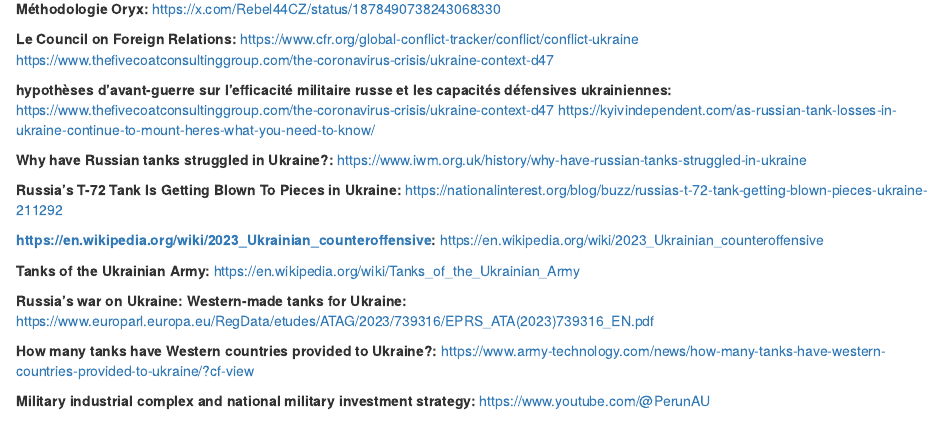
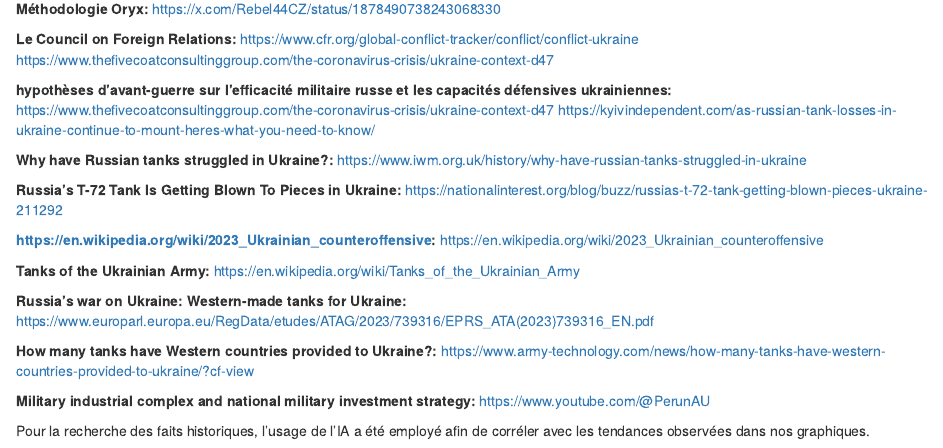
Before and after one commit to l3miage-duperiem/Les-Char-latans, an R Markdown document (projet_MSPL_COLOMBAN_DELEUZE-DORDRON_DUPERIER-CATALAZ_SPINNLER_TIDJANI.Rmd): the page in a window 1100 px wide, from 17940 px down. Rendered offline with R 4.5, knitr and Pandoc, with nearby package versions; some code elsewhere in the file could not run offline.

Commit message:
Update projet_MSPL_COLOMBAN_DELEUZE-DORDRON_DUPERIER-CATALAZ_SPINNLER_TIDJANI.Rmd
mention usage de l'ia

```diff
--- a/projet_MSPL_COLOMBAN_DELEUZE-DORDRON_DUPERIER-CATALAZ_SPINNLER_TIDJANI.Rmd
+++ b/projet_MSPL_COLOMBAN_DELEUZE-DORDRON_DUPERIER-CATALAZ_SPINNLER_TIDJANI.Rmd
@@ -685,3 +685,5 @@
 
 **Military industrial complex and national military investment strategy:**
 https://www.youtube.com/@PerunAU
+
+Pour la recherche des faits historiques, l'usage de l'IA a été employé afin de corréler avec les tendances observées dans nos graphiques.
```
